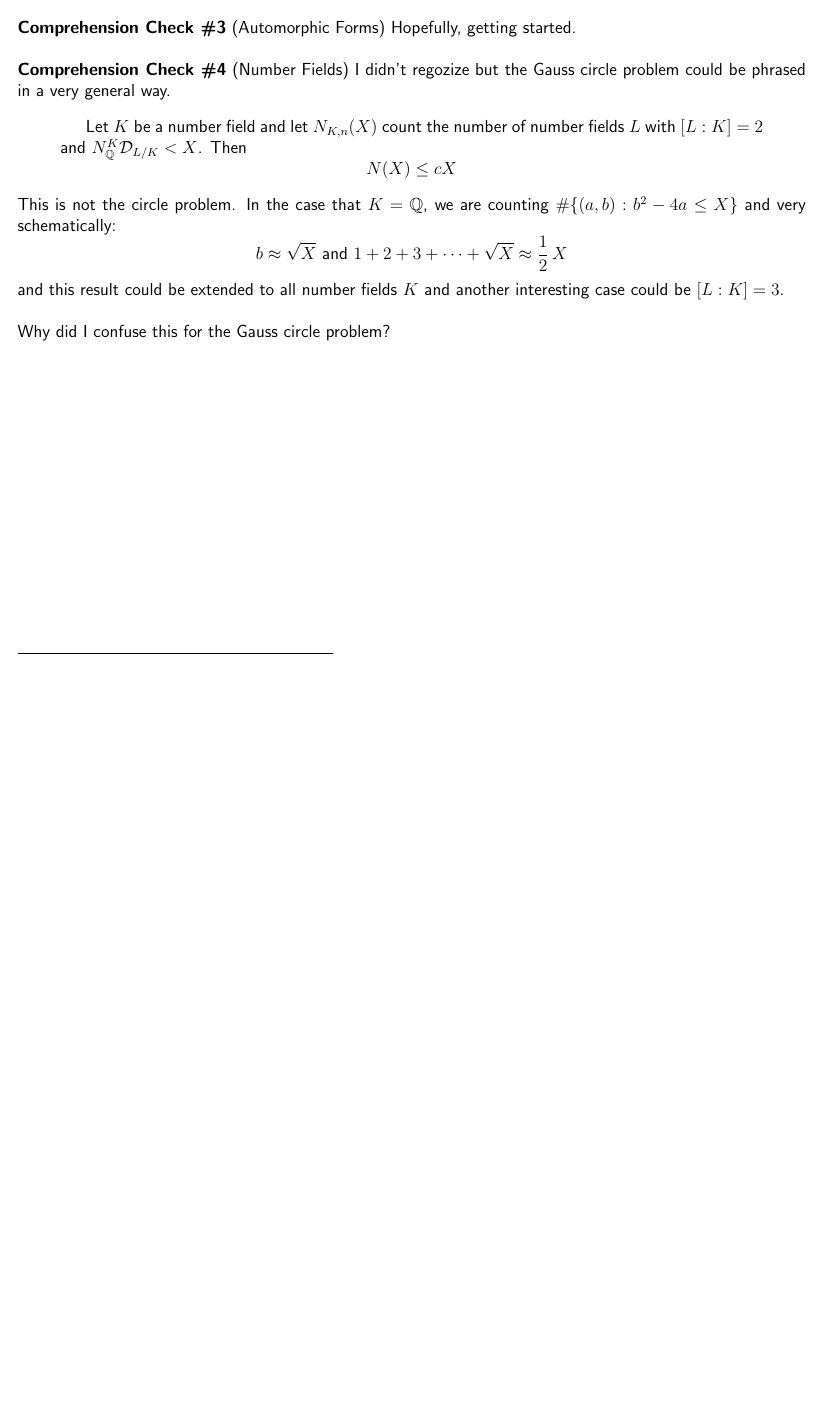
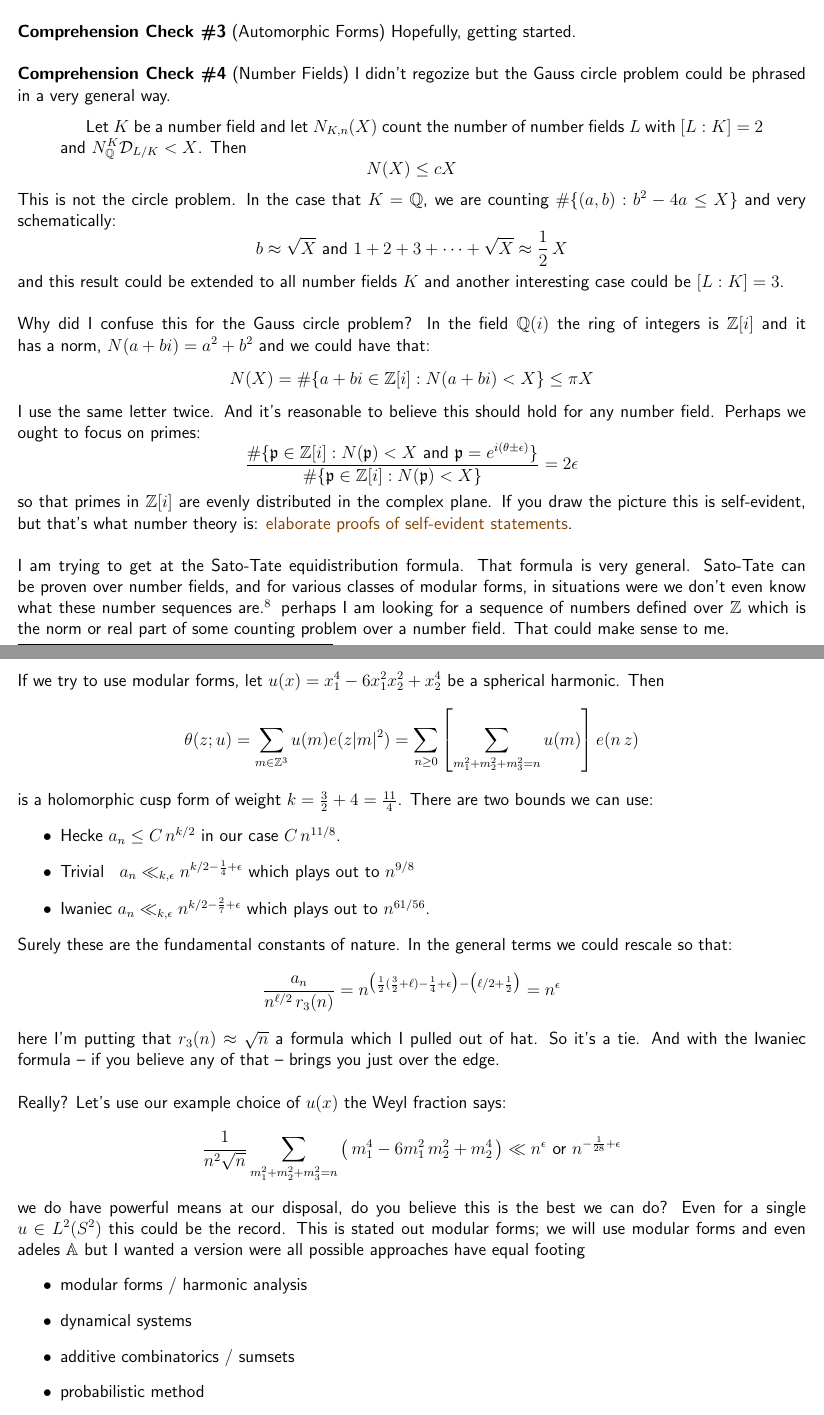
Before and after one commit to mango314/math-blog, a LaTeX document (2017/090917-theta-functions.tex): part of page 6 of 6 before the commit and two parts of pages 6 and 7 of 7 after it, the two joined at a grey line, cut so that both start at the same text, the shorter picture padded with empty space. Compiled offline with pdfLaTeX.

Commit message:
no free hunch; something to disprove

```diff
--- a/2017/090917-theta-functions.tex
+++ b/2017/090917-theta-functions.tex
@@ -191,5 +191,37 @@ $$ N(X) \leq c X $$
 This is not the circle problem.  In the case that $K = \mathbb{Q}$, we are counting $\# \{ (a,b): b^2 - 4a \leq X \}$ and very schematically:
 $$ b \approx \sqrt{X} \text{ and } 1+2+3+\dots + \sqrt{X} \approx \frac{1}{2}\, X $$
 and this result could be extended to all number fields $K$ and another interesting case could be $[L:K] = 3$.  \\ \\
-Why did I confuse this for the Gauss circle problem?
+Why did I confuse this for the Gauss circle problem?  In the field $\mathbb{Q}(i)$ the ring of integers is $\mathbb{Z}[i]$ and it has a norm, $N(a+bi) =  a^2 + b^2$ and we could have that:
+$$ N(X) = \# \{ a+bi \in \mathbb{Z}[i]: N(a+bi) < X \} \leq \pi X $$
+I use the same letter twice.  And it's reasonable to believe this should hold for any number field.  Perhaps we ought to focus on primes:
+$$ \frac{\# \{ \mathfrak{p} \in \mathbb{Z}[i]: N(\mathfrak{p}) < X \text{ and } \mathfrak{p}= e^{i(\theta \pm \epsilon)} \}}{\# \{ \mathfrak{p} \in \mathbb{Z}[i]: N(\mathfrak{p}) < X \}} = 2\epsilon$$
+so that primes in $\mathbb{Z}[i]$ are evenly distributed in the complex plane.  If you draw the picture  this is self-evident, but that's what number theory is:  {\color{orange!50!black}elaborate proofs of self-evident statements}. \\ \\
+I am trying to get at the Sato-Tate equidistribution formula.   That formula is very general. Sato-Tate can be proven over number fields, and for various classes of modular forms, in situations were we don't even know what these number sequences are.\footnote{These ``what is"-type questions are dangerious at this level.  It means I get to define an invariant of some kind - probably something really dull - that captures what the definition of \textbf{is} is.} perhaps I am looking for a sequence of numbers defined over $\mathbb{Z}$ which is the norm or real part of some counting problem over a number field.  That could make sense to me.
+
+\newpage
+
+\noindent If we try to use modular forms, let $u(x) = x_1^4 - 6 x_1^2 x_2^2 + x_2^4$ be a spherical harmonic.  Then
+$$ \theta(z; u) = \sum_{m \in \mathbb{Z}^3}  u(m) e(z |m|^2) = \sum_{n \geq 0} \left[ \sum_{m_1^2 + m_2^2 + m_3^2 = n} u(m) \right] e(n \, z)$$
+is a holomorphic cusp form of weight $k=\frac{3}{2} + 4 = \frac{11}{4} $.  There are two bounds we can use:
+\begin{itemize}
+\item Hecke $a_n \leq C \, n^{k/2}  $ in our case $C \, n^{11/8} $.
+\item Trivial \;\;$a_n \ll_{k, \epsilon} n^{k/2 - \frac{1}{4} + \epsilon} $
+which plays out to $n^{9/8}$
+\item Iwaniec $a_n \ll_{k, \epsilon} n^{k/2 - \frac{2}{7} + \epsilon} $
+which plays out to $n^{61/56}$.
+\end{itemize}
+Surely these are the fundamental constants of nature.  In the general terms we could rescale so that:
+$$ \frac{a_n}{n^{\ell/2} \, r_3(n)} = n^{ \big( \frac{1}{2}(\frac{3}{2}+ \ell) - \frac{1}{4} + \epsilon \big) - \big( \ell/2 + \frac{1}{2}\big)} = n^\epsilon$$
+here I'm putting that $r_3(n) \approx \sqrt{n}$ a formula which I pulled out of hat.  So it's a tie.  And with the Iwaniec formula -- if you believe any of that -- brings you just over the edge. \\ \\
+Really? Let's use our example choice of $u(x)$ the Weyl fraction says:
+$$ \frac{1}{n^2\sqrt{n}} \sum_{m_1^2 + m_2^2 + m_3^2 = n} \big( \, m_1^4 - 6 m_1^2\, m_2^2 + m_2^4 \,\big) \ll n^{\epsilon} \text{ or } n^{-\frac{1}{28} + \epsilon} $$
+we do have powerful means at our disposal, do you believe this is the best we can do?  Even for a single $u \in L^2(S^2)$ this could be the record.  This is stated out modular forms; we will use modular forms and even adeles $\mathbb{A}$ but I wanted a version were all possible approaches have equal footing
+\begin{itemize}
+\item modular forms / harmonic analysis
+\item dynamical systems
+\item additive combinatorics / sumsets
+\item probabilistic method
+\end{itemize}
+Deep recent theory shows all three approaches are more or less analogous or equivalent.  I don't know if anybody does the ``footwork" of passing between one approach or another, but I am certainly willing to waste my time finding such equivalences.\footnote{Odds are one approach is currently slightly better than the other and by passing between them we push them towards equilibrium.} \\ \\
+To me, when I was a beginner, all of these look the same.  And that intuition basically still stands.
 \end{document}
```
Also changed, not shown: 2017/090917-theta-functions.pdf.
